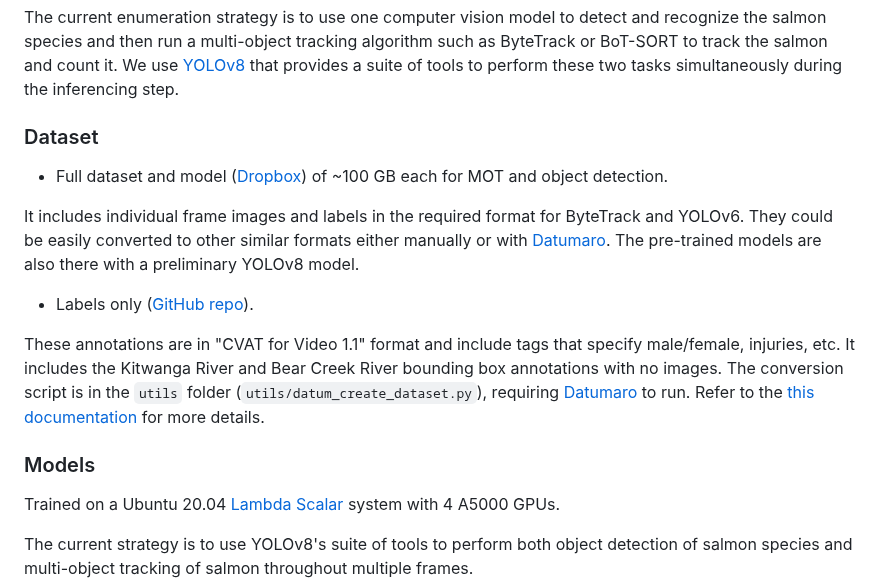
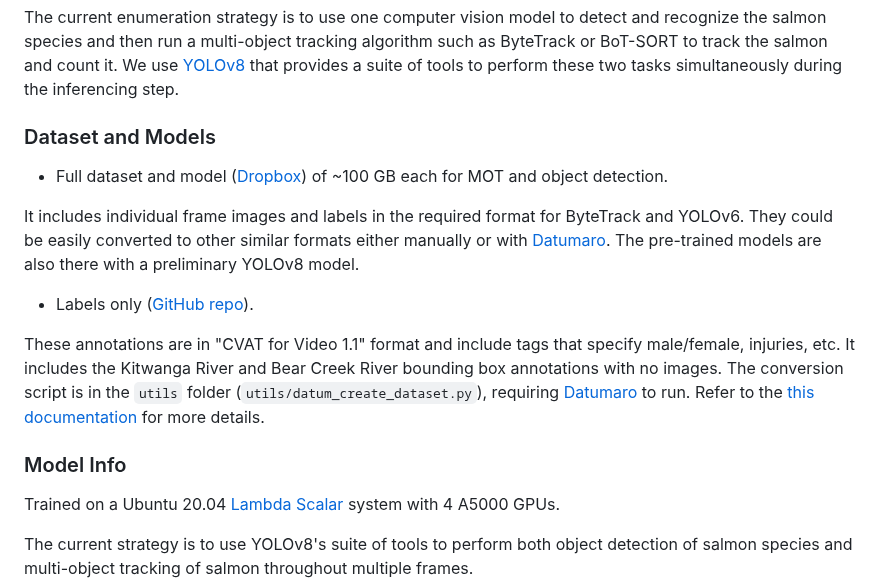
Before and after one commit to Salmon-Computer-Vision/salmon-computer-vision, a Markdown page: README.md, the part around the change. Rendered like a GitHub page.

Commit message:
Link to the models from the jetson readme

```diff
--- a/README.md
+++ b/README.md
@@ -23,7 +23,7 @@ run a multi-object tracking algorithm such as ByteTrack or BoT-SORT to track the
 We use [YOLOv8](https://github.com/ultralytics/ultralytics) that provides a suite of tools to perform these two tasks
 simultaneously during the inferencing step.
 
-### Dataset
+### Dataset and Models
 
 * Full dataset and model
   ([Dropbox](https://www.dropbox.com/sh/xv8i6k0hzo5jppn/AADBypR1zchux30gjUKGd4dLa?dl=0))
@@ -45,7 +45,7 @@ in the `utils` folder (`utils/datum_create_dataset.py`), requiring
 [Datumaro](https://github.com/openvinotoolkit/datumaro) to run. Refer to the
 [this documentation](utils/README.md) for more details.
 
-### Models
+### Model Info
 
 Trained on a Ubuntu 20.04 [Lambda
 Scalar](https://lambdalabs.com/products/scalar) system with 4 A5000 GPUs.
```
Also changed, not shown: 1 other file.
